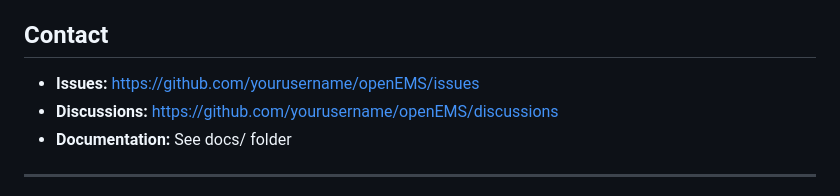
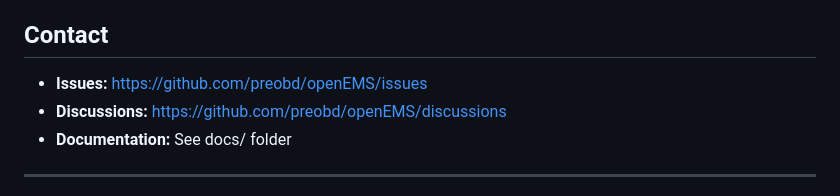
Before and after one commit to preobd/preOBD, a Markdown page: docs/DISCLAIMER.md, the part around the change. Drawn GitHub-style.

Commit message:
Update GitHub links in DISCLAIMER.md

```diff
--- a/docs/DISCLAIMER.md
+++ b/docs/DISCLAIMER.md
@@ -122,8 +122,8 @@ Community support is provided on a best-effort basis through GitHub:
 
 ## Contact
 
-- **Issues:** https://github.com/yourusername/openEMS/issues
-- **Discussions:** https://github.com/yourusername/openEMS/discussions
+- **Issues:** https://github.com/preobd/openEMS/issues
+- **Discussions:** https://github.com/preobd/openEMS/discussions
 - **Documentation:** See docs/ folder
 
 ---
```
